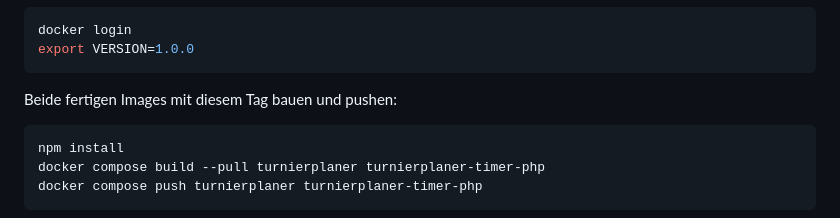
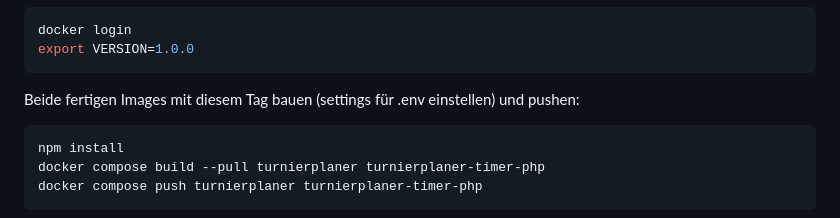
Before and after one commit to hjzimmer/turnierplaner, a Markdown page: README.md, the part around the change. GitHub-like rendering.

Commit message:
nur ergänzt

````diff
--- a/README.md
+++ b/README.md
@@ -158,7 +158,7 @@ docker login
 export VERSION=1.0.0
 ```
 
-Beide fertigen Images mit diesem Tag bauen und pushen:
+Beide fertigen Images mit diesem Tag bauen (settings für .env einstellen) und pushen:
 
 ```bash
 npm install
````
